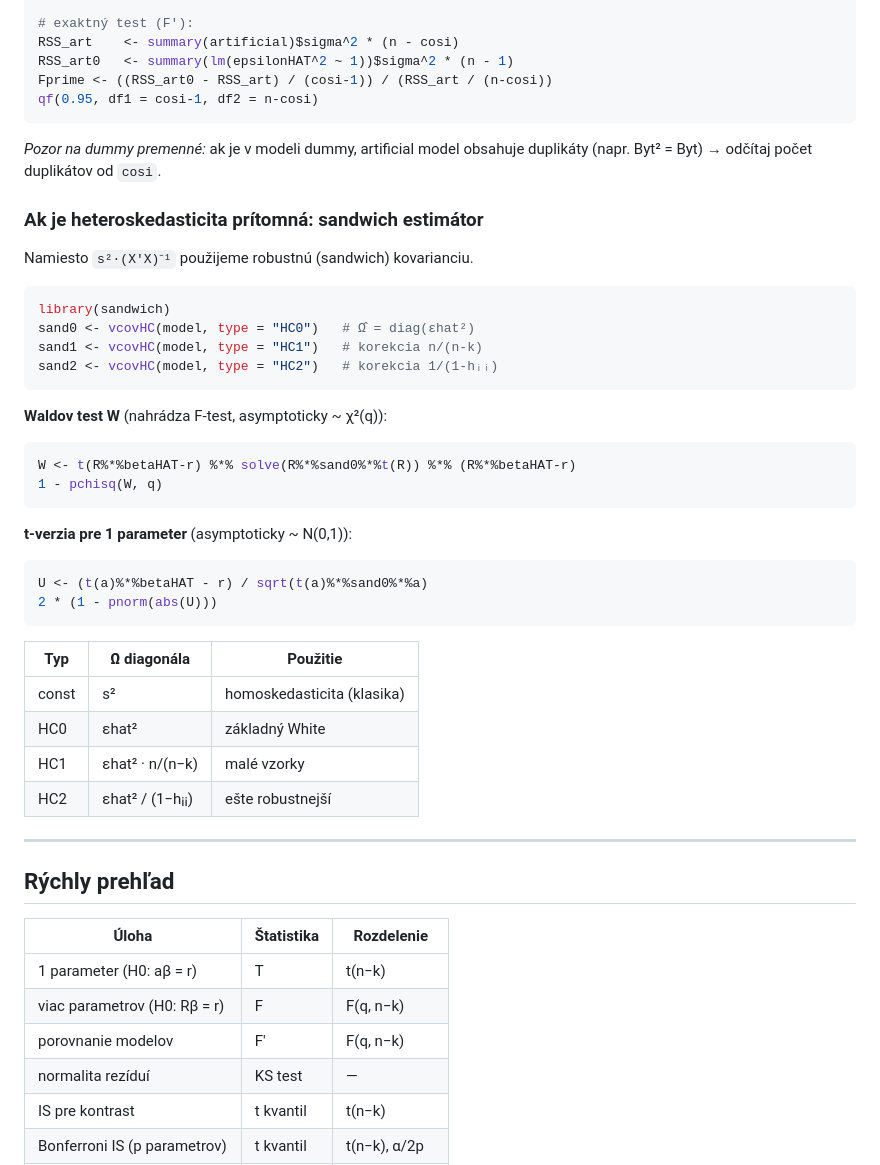
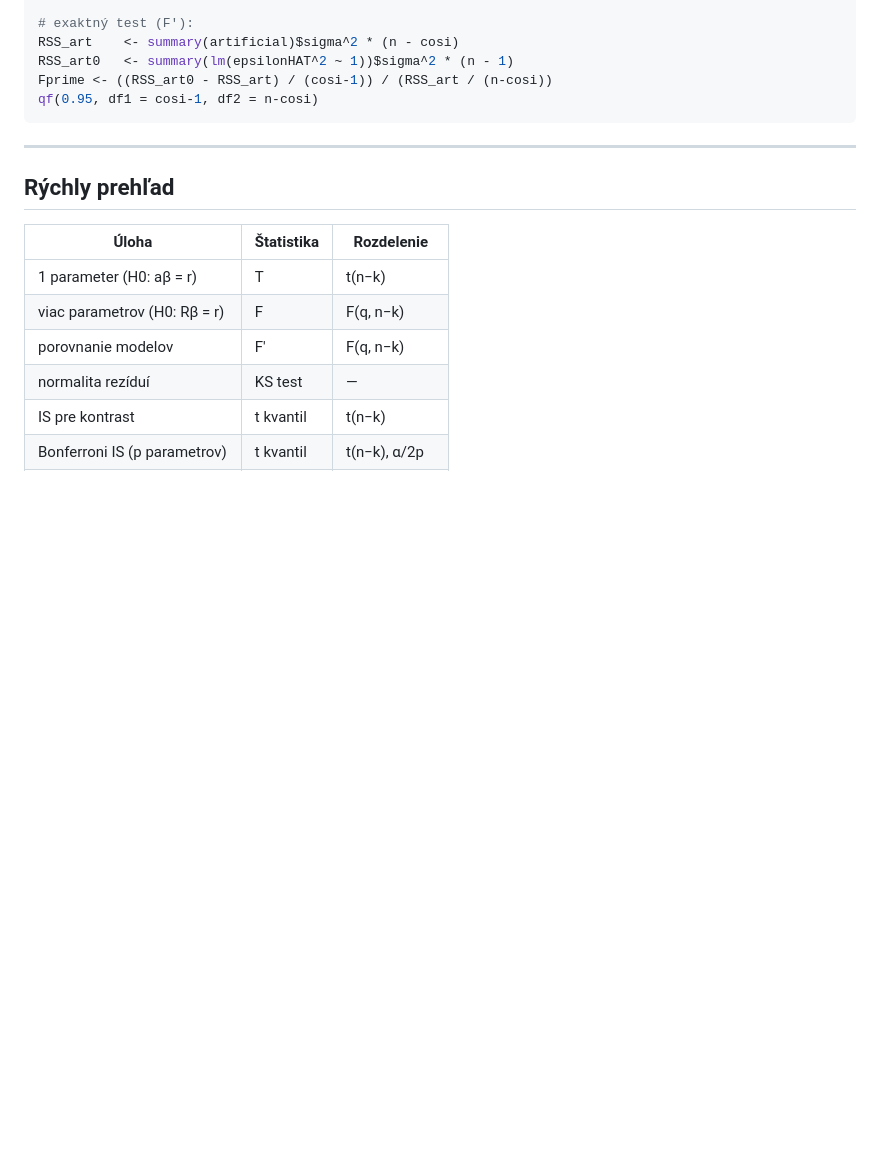
Before and after one commit to Gura-hub-hub/ekonometria, a Markdown page: hypotezy.md, the part around one of its changes. Rendered like a GitHub page; blank space fills up the shorter version.

Commit message:
Trim hypotezy.md: remove supplementary reference sections
Co-Authored-By: Claude Sonnet 4.6 <noreply@anthropic.com>

````diff
--- a/hypotezy.md
+++ b/hypotezy.md
@@ -156,38 +105,6 @@ Fprime <- ((RSS_art0 - RSS_art) / (cosi-1)) / (RSS_art / (n-cosi))
 qf(0.95, df1 = cosi-1, df2 = n-cosi)
 ```
 
-*Pozor na dummy premenné:* ak je v modeli dummy, artificial model obsahuje duplikáty (napr. Byt² = Byt) → odčítaj počet duplikátov od `cosi`.
-
-### Ak je heteroskedasticita prítomná: sandwich estimátor
-
-Namiesto `s²·(X'X)⁻¹` použijeme robustnú (sandwich) kovarianciu.
-
-```r
-library(sandwich)
-sand0 <- vcovHC(model, type = "HC0")   # Ω̂ = diag(εhat²)
-sand1 <- vcovHC(model, type = "HC1")   # korekcia n/(n-k)
-sand2 <- vcovHC(model, type = "HC2")   # korekcia 1/(1-hᵢᵢ)
-```
-
-**Waldov test W** (nahrádza F-test, asymptoticky ~ χ²(q)):
-```r
-W <- t(R%*%betaHAT-r) %*% solve(R%*%sand0%*%t(R)) %*% (R%*%betaHAT-r)
-1 - pchisq(W, q)
-```
-
-**t-verzia pre 1 parameter** (asymptoticky ~ N(0,1)):
-```r
-U <- (t(a)%*%betaHAT - r) / sqrt(t(a)%*%sand0%*%a)
-2 * (1 - pnorm(abs(U)))
-```
-
-| Typ   | Ω̂ diagonála         | Použitie                    |
-|-------|----------------------|-----------------------------|
-| const | s²                   | homoskedasticita (klasika)  |
-| HC0   | εhat²                | základný White              |
-| HC1   | εhat² · n/(n−k)      | malé vzorky                 |
-| HC2   | εhat² / (1−hᵢᵢ)     | ešte robustnejší            |
-
 ---
 
 ## Rýchly prehľad
````
Also changed, not shown: other parts of hypotezy.md (+0 -51 lines).
